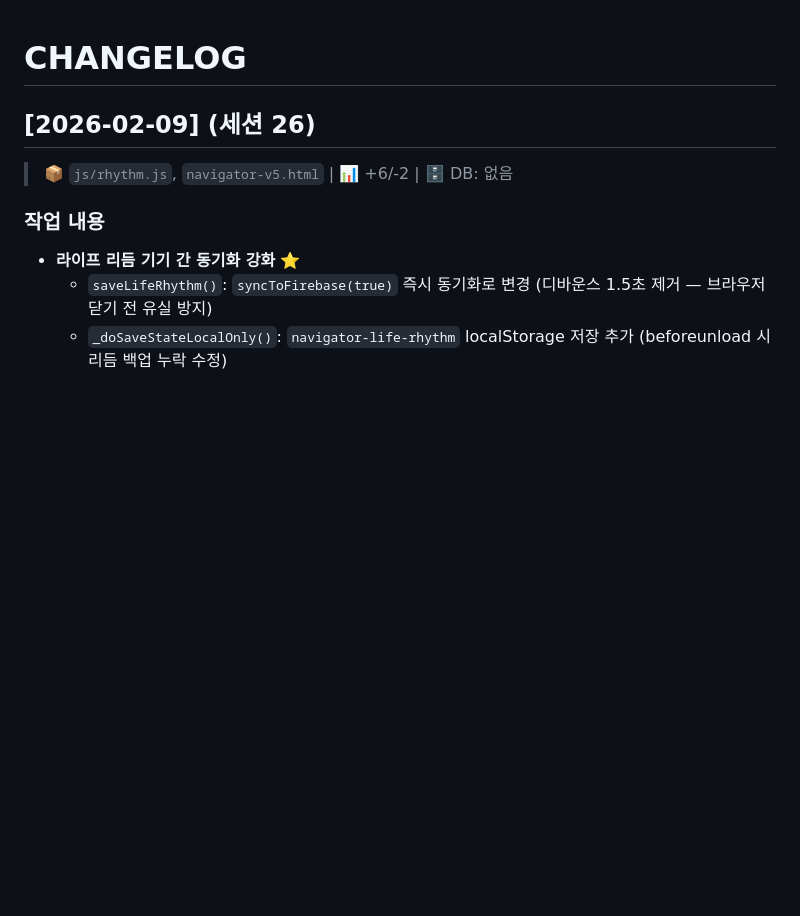
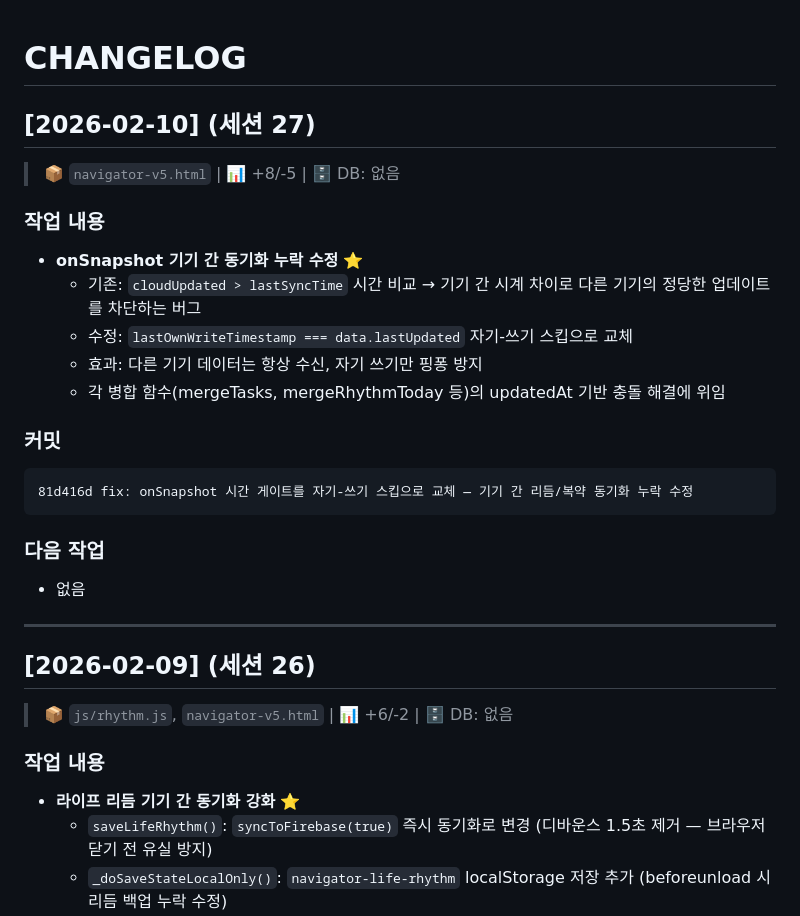
Before and after one commit to clusteruni-debug/To-do-list-for-adhd, a Markdown page: docs/CHANGELOG.md, the part around the change. Drawn GitHub-style; blank space fills up the shorter version.

Commit message:
docs: 세션 27 CHANGELOG — onSnapshot 동기화 누락 수정
Co-Authored-By: Claude Opus 4.6 <noreply@anthropic.com>

````diff
--- a/docs/CHANGELOG.md
+++ b/docs/CHANGELOG.md
@@ -19,6 +19,26 @@ hash type: 메시지
 ### 다음 작업
 - 항목
 -->
+
+## [2026-02-10] (세션 27)
+> 📦 `navigator-v5.html` | 📊 +8/-5 | 🗄️ DB: 없음
+
+### 작업 내용
+- **onSnapshot 기기 간 동기화 누락 수정** ⭐
+  - 기존: `cloudUpdated > lastSyncTime` 시간 비교 → 기기 간 시계 차이로 다른 기기의 정당한 업데이트를 차단하는 버그
+  - 수정: `lastOwnWriteTimestamp === data.lastUpdated` 자기-쓰기 스킵으로 교체
+  - 효과: 다른 기기 데이터는 항상 수신, 자기 쓰기만 핑퐁 방지
+  - 각 병합 함수(mergeTasks, mergeRhythmToday 등)의 updatedAt 기반 충돌 해결에 위임
+
+### 커밋
+```
+81d416d fix: onSnapshot 시간 게이트를 자기-쓰기 스킵으로 교체 — 기기 간 리듬/복약 동기화 누락 수정
+```
+
+### 다음 작업
+- 없음
+
+---
 
 ## [2026-02-09] (세션 26)
 > 📦 `js/rhythm.js`, `navigator-v5.html` | 📊 +6/-2 | 🗄️ DB: 없음
````
